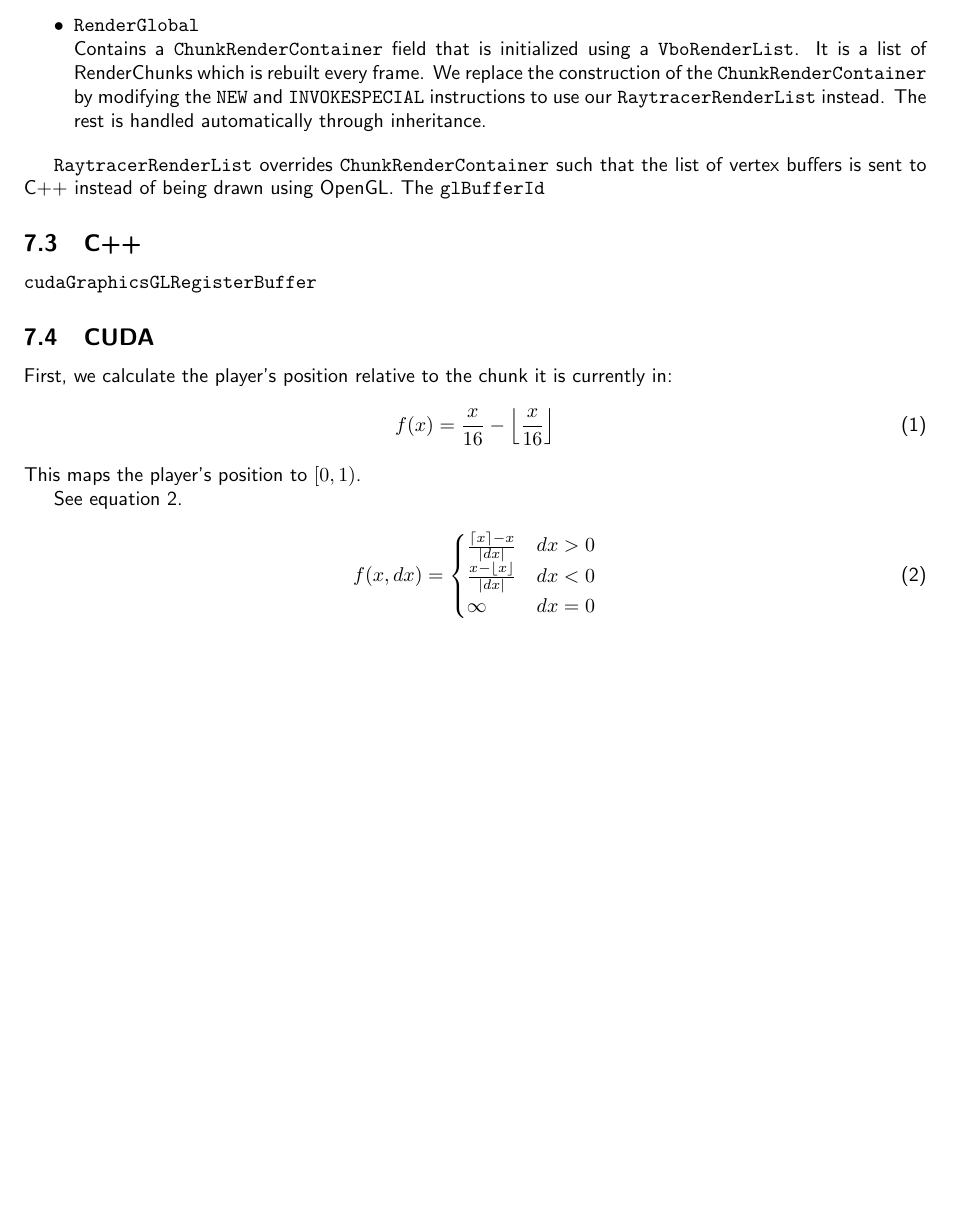
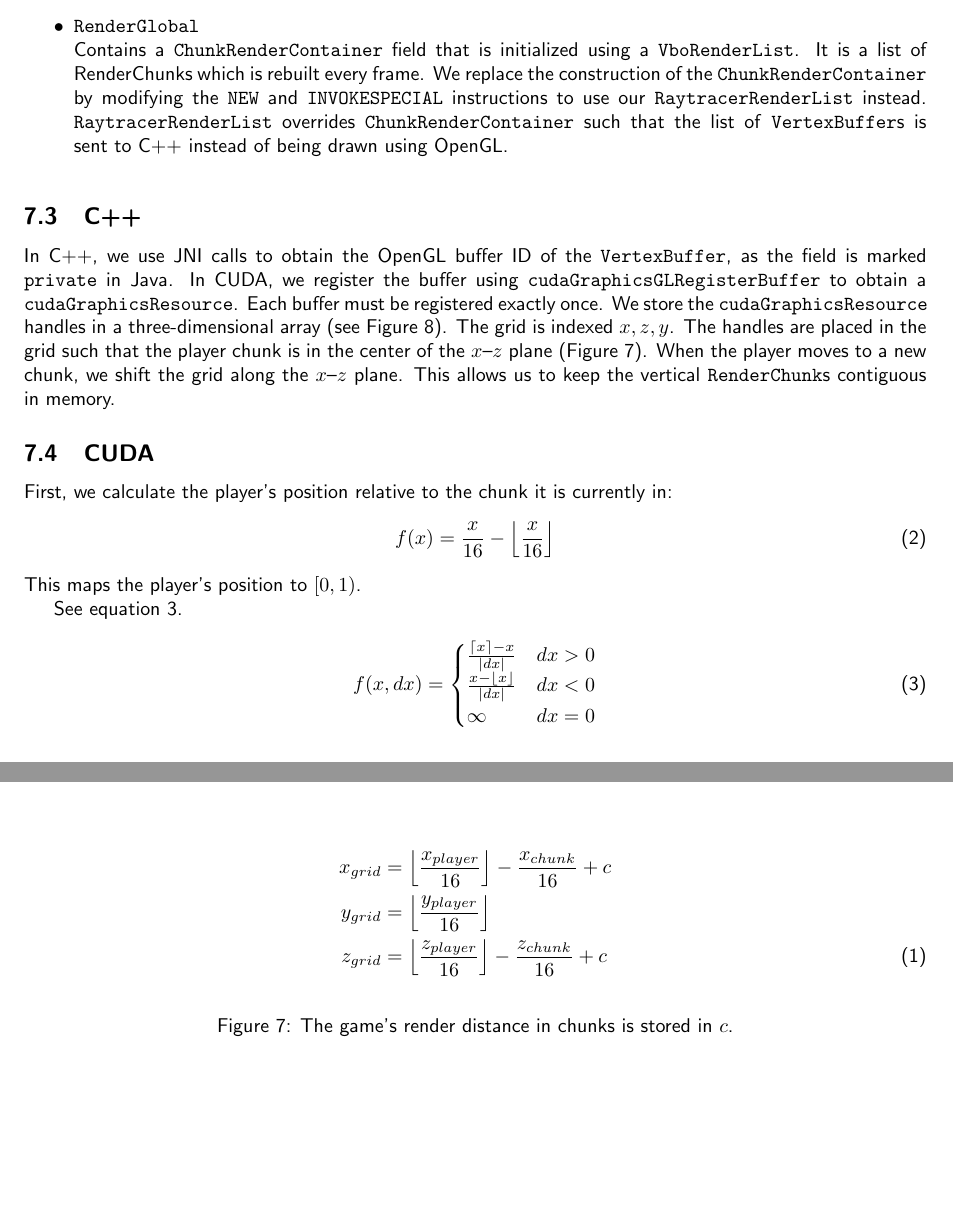
Before and after one commit to darkedge/mcraytracer, a LaTeX paper (doc/minecraft_ray_traced.tex): part of page 9 of 13 before the commit and two parts of pages 9 and 10 of 14 after it, the two joined at a grey line, cut so that both start at the same text, the shorter picture padded with empty space. Compiled offline with pdfLaTeX.

Commit message:
Vertex buffer grid

```diff
--- a/doc/minecraft_ray_traced.tex
+++ b/doc/minecraft_ray_traced.tex
@@ -501,13 +502,10 @@ We changed the following classes:
     Contains a \texttt{ChunkRenderContainer} field that is initialized using a \texttt{VboRenderList}.
     It is a list of RenderChunks which is rebuilt every frame.
     We replace the construction of the \texttt{ChunkRenderContainer} by modifying the \texttt{NEW} and \texttt{INVOKESPECIAL} instructions to use our \texttt{RaytracerRenderList} instead.
-    The rest is handled automatically through inheritance.
+    \texttt{RaytracerRenderList} overrides \texttt{ChunkRenderContainer} such that the list of \texttt{VertexBuffer}s is sent to C++ instead of being drawn using OpenGL.
 \end{itemize}
 
 % TODO: the basic concepts of render layers should be known at this point
-\texttt{RaytracerRenderList} overrides \texttt{ChunkRenderContainer} such that the list of vertex buffers is sent to C++ instead of being drawn using OpenGL.
-The \texttt{glBufferId}
-
 
 \begin{figure}
 \begin{lstlisting}[breaklines]
@@ -537,5 +535,21 @@ LOCALVARIABLE raytracer Lcom/marcojonkers/mcraytracer/Raytracer; 1
 
 
 \subsection{C++}
+In C++, we use JNI calls to obtain the OpenGL buffer ID of the \texttt{VertexBuffer}, as the field is marked \texttt{private} in Java.
+In CUDA, we register the buffer using \texttt{cudaGraphicsGLRegisterBuffer} to obtain a \texttt{cudaGraphicsResource}.
+Each buffer must be registered exactly once.
+We store the \texttt{cudaGraphicsResource} handles in a three-dimensional array (see Figure \ref{fig:grid}).
+The grid is indexed $x,z,y$.
+The handles are placed in the grid such that the player chunk is in the center of the $x$\nobreakdash--$z$~plane (Figure \ref{eq:grid}).
+\begin{figure}
+\begin{align}
+  x_{grid} &= \left\lfloor\frac{x_{player}}{16}\right\rfloor - \frac{x_{chunk}}{16} + c \nonumber \\
+  y_{grid} &= \left\lfloor\frac{y_{player}}{16}\right\rfloor \nonumber \\
+  z_{grid} &= \left\lfloor\frac{z_{player}}{16}\right\rfloor - \frac{z_{chunk}}{16} + c
+\end{align}
+\caption{The game's render distance in chunks is stored in $c$.}
+\label{eq:grid}
+\end{figure}
+When the player moves to a new chunk, we shift the grid along the $x$\nobreakdash--$z$~plane.
+This allows us to keep the vertical \texttt{RenderChunk}s contiguous in memory.
 
-\texttt{cudaGraphicsGLRegisterBuffer}
@@ -544,3 +584,5 @@ LOCALVARIABLE raytracer Lcom/marcojonkers/mcraytracer/Raytracer; 1
+  \label{fig:grid}
+\end{figure}
 
 \subsection{CUDA}
 First, we calculate the player's position relative to the chunk it is currently in:
```
Also changed, not shown: doc/minecraft_ray_traced.bib (+7 -0 lines), doc/minecraft_ray_traced.pdf, doc/minecraft_ray_traced.tex (68 more changed lines).
